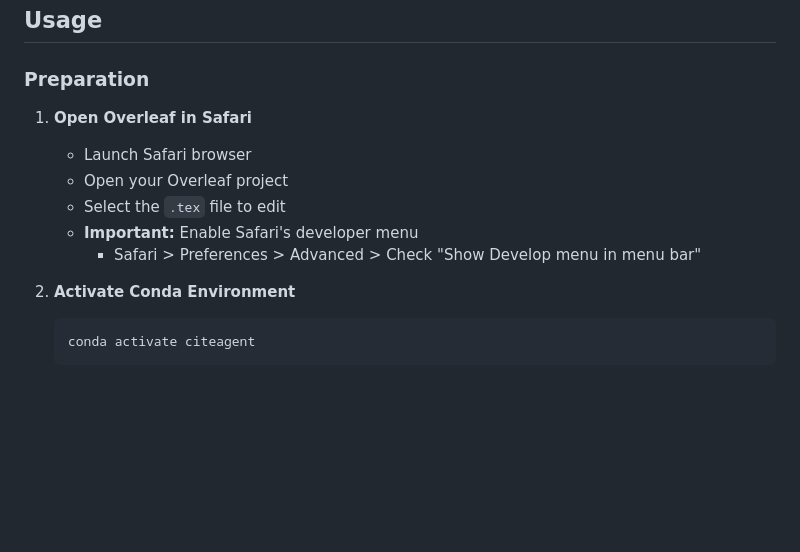
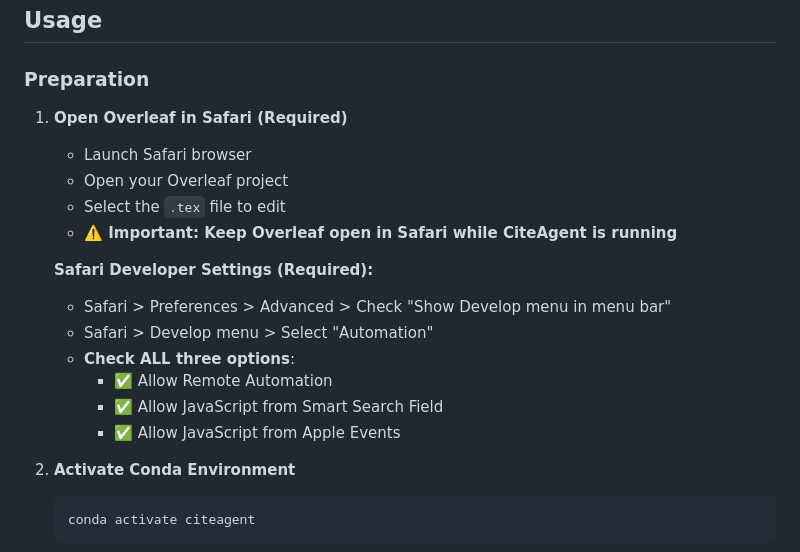
Before and after one commit to doruk651/citeAgent, a Markdown page: README_EN.md, the part around the change. Rendered like a GitHub page; blank space fills up the shorter version.

````diff
--- a/README_EN.md
+++ b/README_EN.md
@@ -136,12 +136,19 @@ overleaf:
 
 ### Preparation
 
-1. **Open Overleaf in Safari**
+1. **Open Overleaf in Safari (Required)**
    - Launch Safari browser
    - Open your Overleaf project
    - Select the `.tex` file to edit
-   - **Important:** Enable Safari's developer menu
-     - Safari > Preferences > Advanced > Check "Show Develop menu in menu bar"
+   - **⚠️ Important: Keep Overleaf open in Safari while CiteAgent is running**
+
+   **Safari Developer Settings (Required):**
+   - Safari > Preferences > Advanced > Check "Show Develop menu in menu bar"
+   - Safari > Develop menu > Select "Automation"
+   - **Check ALL three options**:
+     - ✅ Allow Remote Automation
+     - ✅ Allow JavaScript from Smart Search Field
+     - ✅ Allow JavaScript from Apple Events
 
 2. **Activate Conda Environment**
    ```bash
````
Also changed, not shown: README.md (+10 -3 lines).
